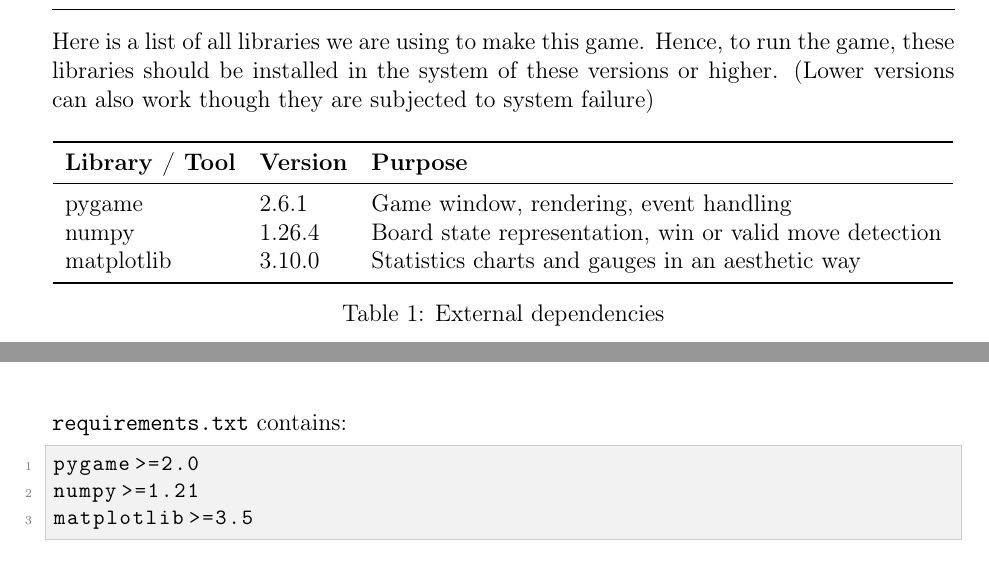
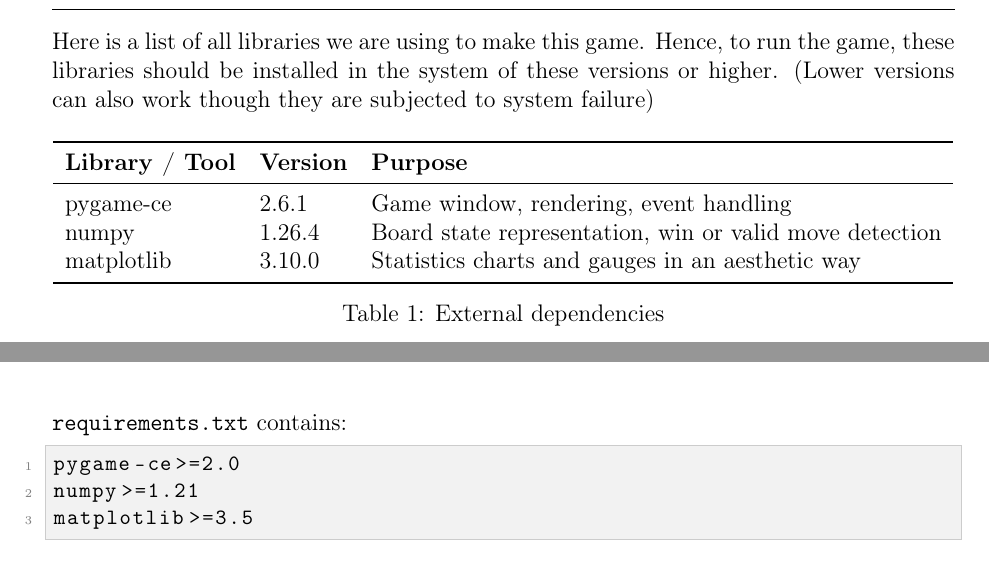
Before and after one commit to Dhruba34/SSL-Project-Mini-Game-Hub, a LaTeX paper (report.tex): two parts of pages 3 and 10 of 13, joined at a grey line, cut so that both start at the same text. Compiled offline with pdfLaTeX.

Commit message:
Update report.tex

```diff
--- a/report.tex
+++ b/report.tex
@@ -98,7 +98,7 @@ Here is a list of all libraries we are using to make this game. Hence, to run th
 \toprule
 \textbf{Library / Tool} & \textbf{Version} & \textbf{Purpose} \\
 \midrule
-pygame       & 2.6.1 & Game window, rendering, event handling \\
+pygame-ce       & 2.6.1 & Game window, rendering, event handling \\
 numpy        & 1.26.4 & Board state representation, win or valid move detection \\
 matplotlib   & 3.10.0 & Statistics charts and gauges in an aesthetic way \\
 
@@ -331,7 +331,7 @@ pip install -r requirements.txt
 \noindent\texttt{requirements.txt} contains:
 
 \begin{lstlisting}
-pygame>=2.0
+pygame-ce>=2.0
 numpy>=1.21
 matplotlib>=3.5
 \end{lstlisting}
```
